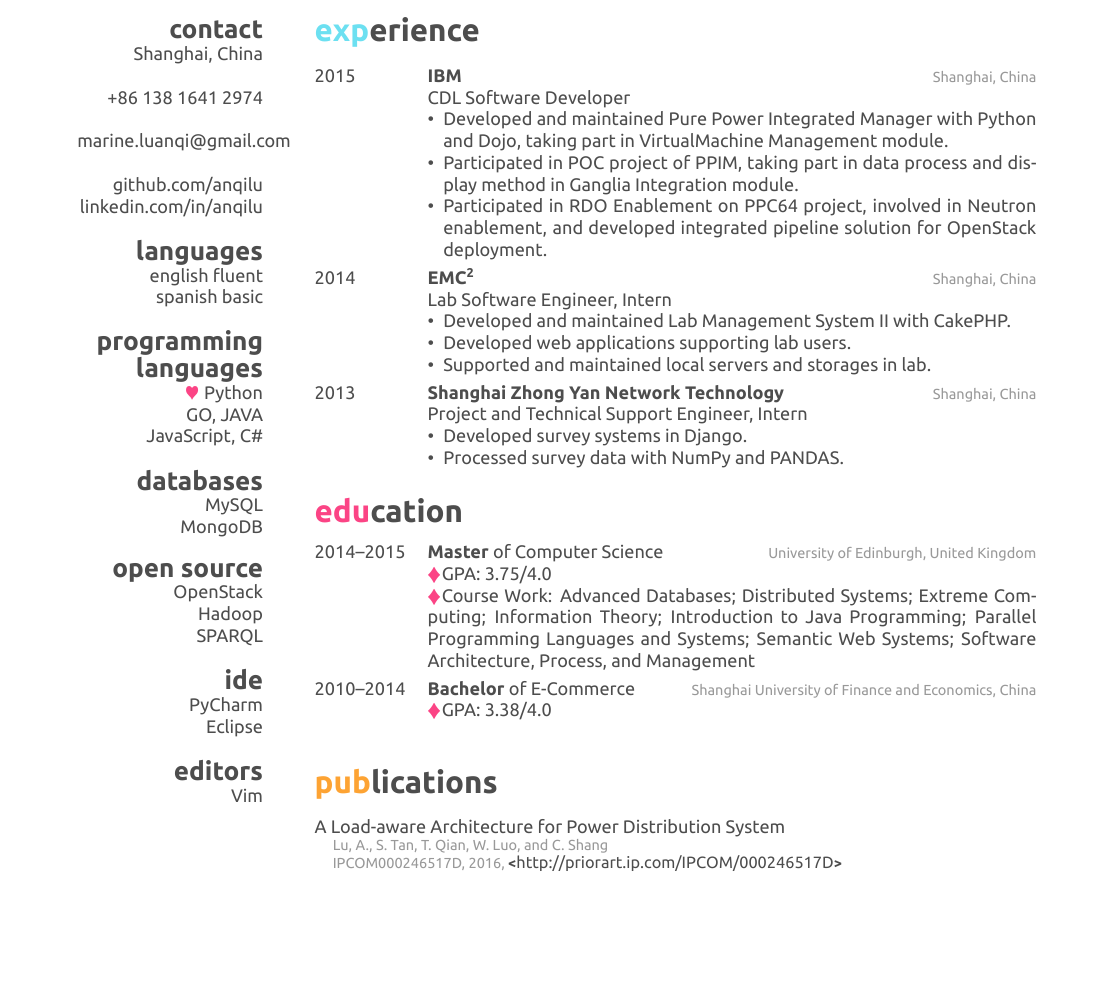
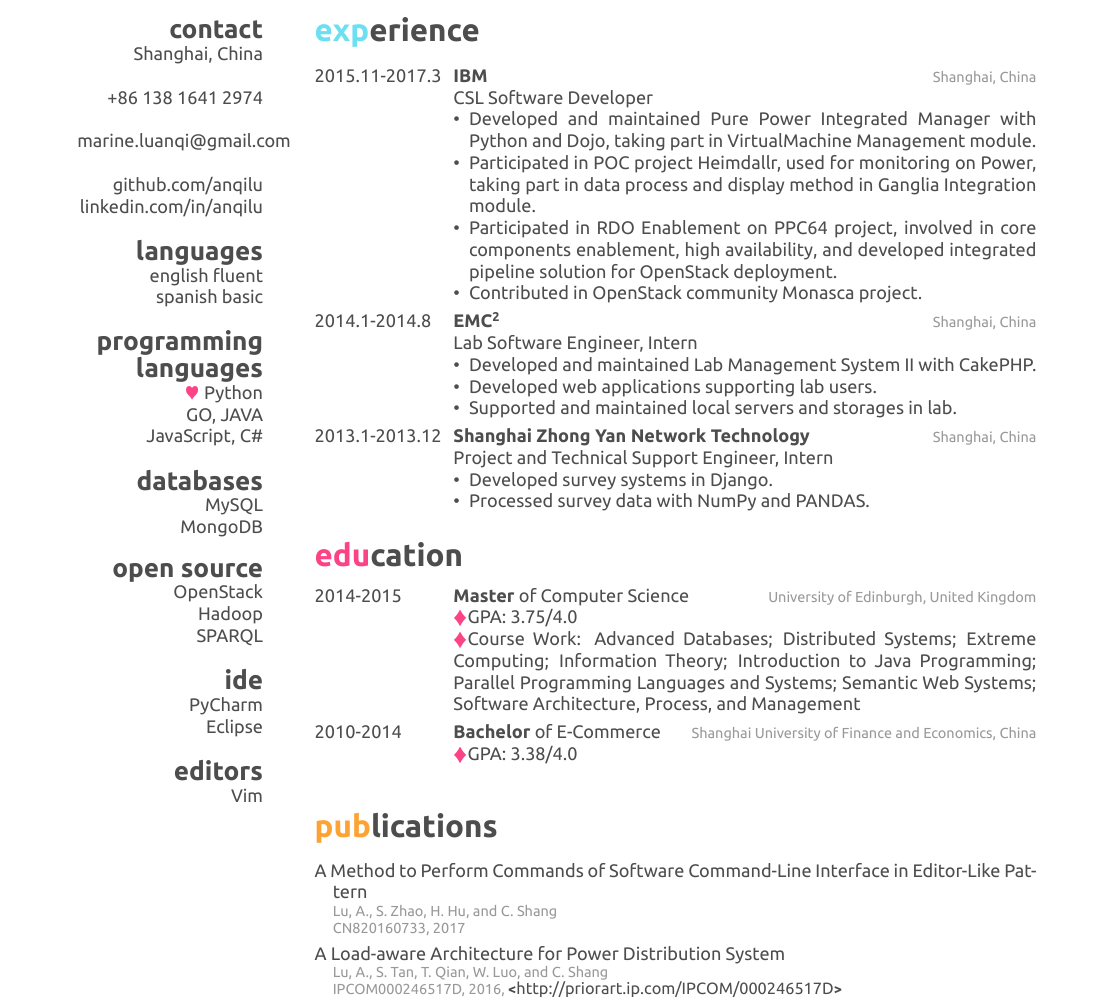
Before and after one commit to anqilu-xx/AboutMe, a LaTeX CV (resume-eng/Resume-AnqiLu.tex, which reads resume-eng/bibliography.bib): part of the page, cut so that both start at the same text, the shorter picture padded with empty space. The pictures show the PDF file resume-eng/Resume-AnqiLu.pdf that the author committed with the source.

Commit message:
Modified IBM experience Modified working year format Added a patent

```diff
--- a/resume-eng/Resume-AnqiLu.tex
+++ b/resume-eng/Resume-AnqiLu.tex
@@ -76,19 +76,20 @@ Vim
 \begin{entrylist}
 	%------------------------------------------------
 	\entry
-	{2015}
+	{2015.11-2017.3}
 	{IBM}
 	{Shanghai, China}
-	{\emph{CDL Software Developer}
+	{\emph{CSL Software Developer}
 		\begin{itemize}
 			\item Developed and maintained Pure Power Integrated Manager with Python and Dojo, taking part in VirtualMachine Management module.
-			\item Participated in POC project of PPIM, taking part in data process and display method in Ganglia Integration module.
-			\item Participated in RDO Enablement on PPC64 project, involved in Neutron enablement, and developed integrated pipeline solution for OpenStack deployment.
+			\item Participated in POC project Heimdallr, used for monitoring on Power, taking part in data process and display method in Ganglia Integration module.
+			\item Participated in RDO Enablement on PPC64 project, involved in core components enablement, high availability, and developed integrated pipeline solution for OpenStack deployment.
+			\item Contributed in OpenStack community Monasca project.
 		\end{itemize}
 	}
 	%------------------------------------------------
 	\entry
-	{2014}
+	{2014.1-2014.8}
 	{EMC\textsuperscript{2}}
 	{Shanghai, China}
 	{\emph{Lab Software Engineer, Intern}
--- a/resume-eng/bibliography.bib
+++ b/resume-eng/bibliography.bib
@@ -9,0 +13,2 @@
+	number = {CN820160733},
+	year = {2017},
@@ -10,6 +20,6 @@
 @patent{anqilu:2016:IPCOM000246517D:,
 	author = {Anqi Lu and Sheng Tan and Tao Qian and Wengang Luo and Chunlei Shang},
-title = {A Load-aware Architecture for Power Distribution System},
+	title = {A {Load-aware} Architecture for Power Distribution System},
 	number = {IPCOM000246517D},
 	year = {2016},
 	holder = {IBM},
```
Also changed, not shown: resume-eng/friggeri-cv.cls (+1 -1 lines), resume-eng/Resume-AnqiLu.pdf, resume-eng/Resume-AnqiLu.tex (6 more changed lines), resume-eng/bibliography.bib (8 more changed lines). Lines whose indentation alone changed are shown as unchanged.
